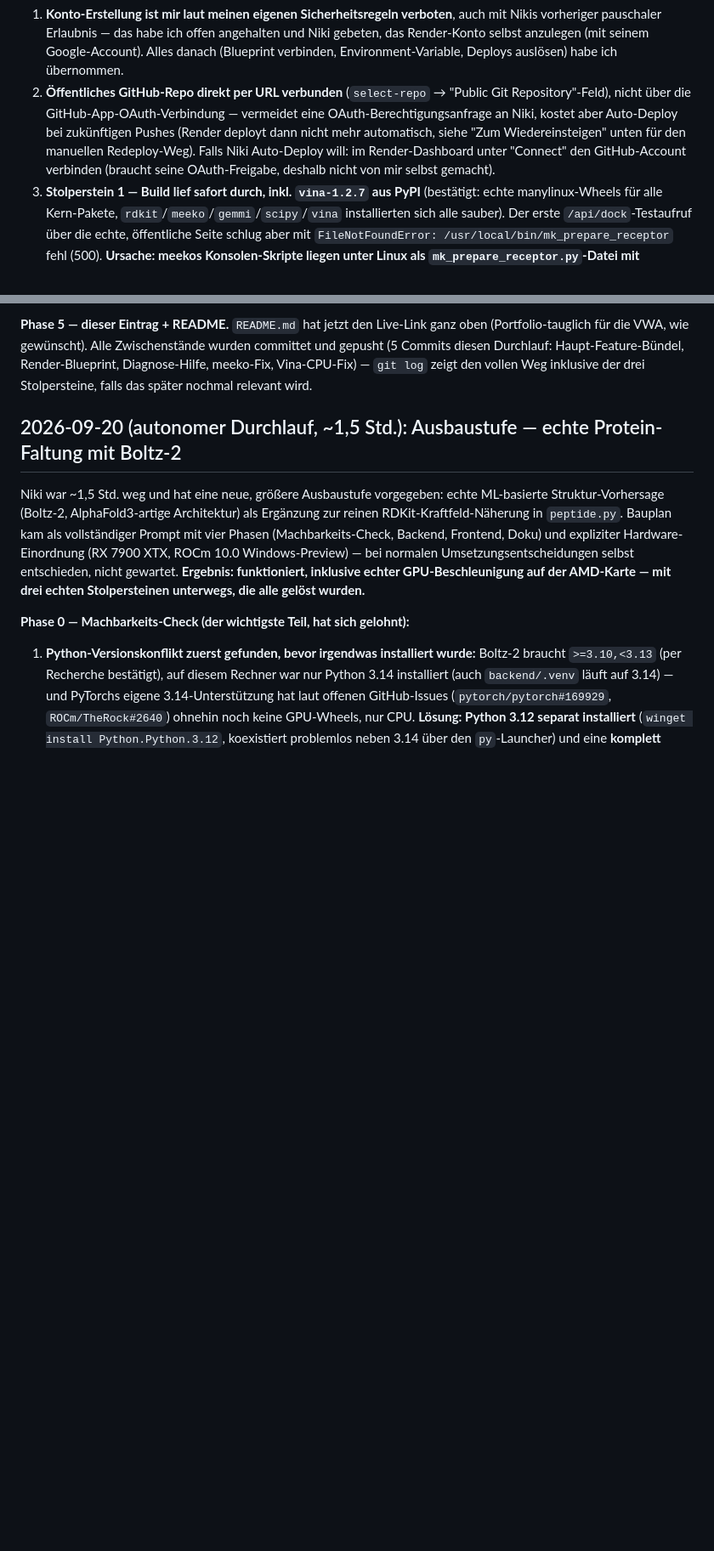
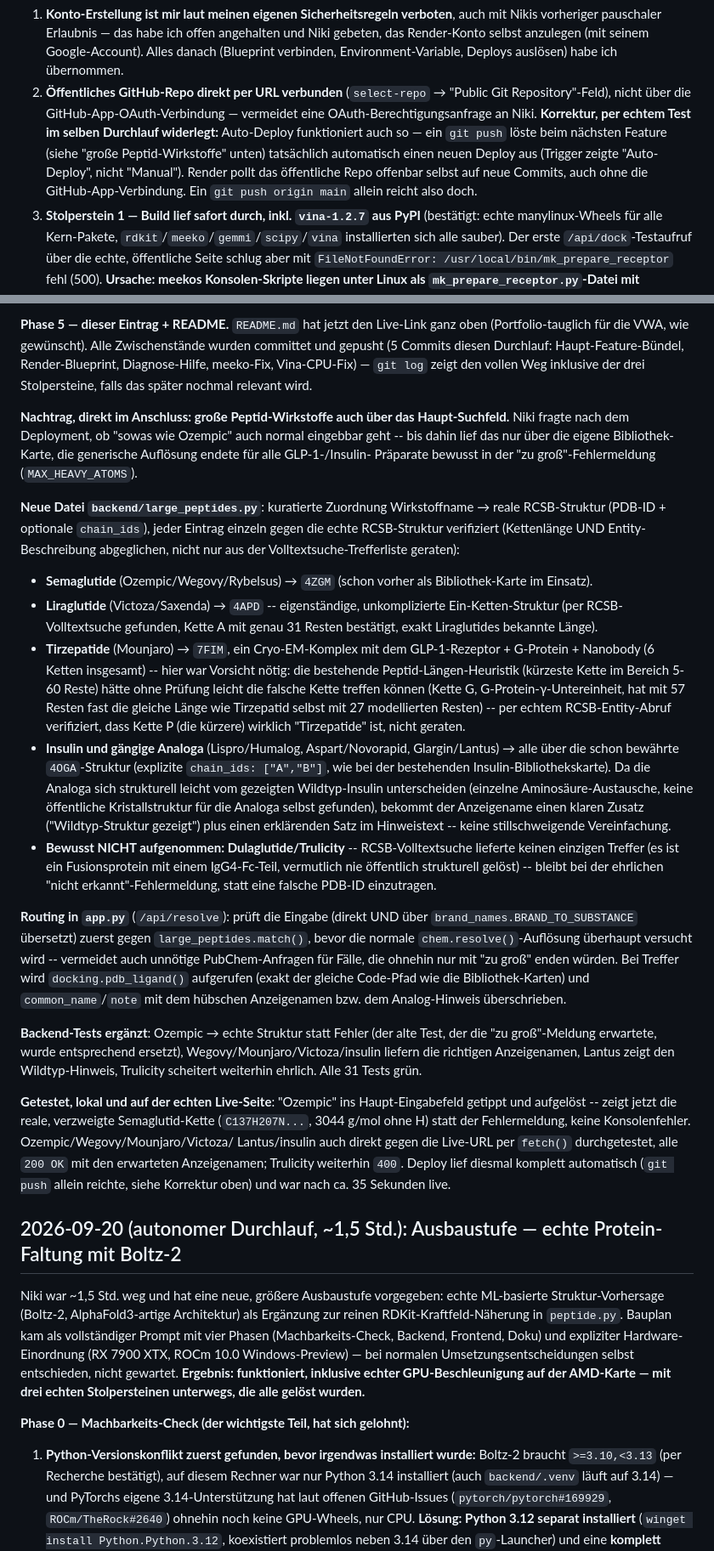
Before and after one commit to nikiweikhart/molecule-viewer, a Markdown page: docs/stand.md, 2 parts joined by grey strips. Shown at 85% size. GitHub-like rendering; blank space fills up the shorter version.

Commit message:
Document the large-peptide routing feature and the auto-deploy correction
Co-Authored-By: Claude Sonnet 5 <noreply@anthropic.com>

```diff
--- a/docs/stand.md
+++ b/docs/stand.md
@@ -112,12 +112,14 @@ Ort am lebenden Deployment gefunden und gelöst (nicht vorab erraten):**
    Environment-Variable, Deploys auslösen) habe ich übernommen.
 2. **Öffentliches GitHub-Repo direkt per URL verbunden** (`select-repo` →
    "Public Git Repository"-Feld), nicht über die GitHub-App-OAuth-Verbindung
-   — vermeidet eine OAuth-Berechtigungsanfrage an Niki, kostet aber
-   Auto-Deploy bei zukünftigen Pushes (Render deployt dann nicht mehr
-   automatisch, siehe "Zum Wiedereinsteigen" unten für den manuellen
-   Redeploy-Weg). Falls Niki Auto-Deploy will: im Render-Dashboard unter
-   "Connect" den GitHub-Account verbinden (braucht seine OAuth-Freigabe,
-   deshalb nicht von mir selbst gemacht).
+   — vermeidet eine OAuth-Berechtigungsanfrage an Niki. **Korrektur, per
+   echtem Test im selben Durchlauf widerlegt:** Auto-Deploy funktioniert
+   auch so — ein `git push` löste beim nächsten Feature (siehe
+   "große Peptid-Wirkstoffe" unten) tatsächlich automatisch einen neuen
+   Deploy aus (Trigger zeigte "Auto-Deploy", nicht "Manual"). Render
+   pollt das öffentliche Repo offenbar selbst auf neue Commits, auch ohne
+   die GitHub-App-Verbindung. Ein `git push origin main` allein reicht
+   also doch.
 3. **Stolperstein 1 — Build lief safort durch, inkl. `vina-1.2.7` aus
    PyPI** (bestätigt: echte manylinux-Wheels für alle Kern-Pakete,
    `rdkit`/`meeko`/`gemmi`/`scipy`/`vina` installierten sich alle sauber).
@@ -174,6 +176,68 @@ Zwischenstände wurden committet und gepusht (5 Commits diesen Durchlauf:
 Haupt-Feature-Bündel, Render-Blueprint, Diagnose-Hilfe, meeko-Fix,
 Vina-CPU-Fix) — `git log` zeigt den vollen Weg inklusive der drei
 Stolpersteine, falls das später nochmal relevant wird.
+
+**Nachtrag, direkt im Anschluss: große Peptid-Wirkstoffe auch über das
+Haupt-Suchfeld.** Niki fragte nach dem Deployment, ob "sowas wie Ozempic"
+auch normal eingebbar geht -- bis dahin lief das nur über die eigene
+Bibliothek-Karte, die generische Auflösung endete für alle GLP-1-/Insulin-
+Präparate bewusst in der "zu groß"-Fehlermeldung (`MAX_HEAVY_ATOMS`).
+
+**Neue Datei `backend/large_peptides.py`**: kuratierte Zuordnung
+Wirkstoffname → reale RCSB-Struktur (PDB-ID + optionale `chain_ids`), jeder
+Eintrag einzeln gegen die echte RCSB-Struktur verifiziert (Kettenlänge UND
+Entity-Beschreibung abgeglichen, nicht nur aus der Volltextsuche-Trefferliste
+geraten):
+- **Semaglutide** (Ozempic/Wegovy/Rybelsus) → `4ZGM` (schon vorher als
+  Bibliothek-Karte im Einsatz).
+- **Liraglutide** (Victoza/Saxenda) → `4APD` -- eigenständige, unkomplizierte
+  Ein-Ketten-Struktur (per RCSB-Volltextsuche gefunden, Kette A mit genau 31
+  Resten bestätigt, exakt Liraglutides bekannte Länge).
+- **Tirzepatide** (Mounjaro) → `7FIM`, ein Cryo-EM-Komplex mit dem
+  GLP-1-Rezeptor + G-Protein + Nanobody (6 Ketten insgesamt) -- hier war
+  Vorsicht nötig: die bestehende Peptid-Längen-Heuristik (kürzeste Kette im
+  Bereich 5-60 Reste) hätte ohne Prüfung leicht die falsche Kette treffen
+  können (Kette G, G-Protein-γ-Untereinheit, hat mit 57 Resten fast die
+  gleiche Länge wie Tirzepatid selbst mit 27 modellierten Resten) -- per
+  echtem RCSB-Entity-Abruf verifiziert, dass Kette P (die kürzere) wirklich
+  "Tirzepatide" ist, nicht geraten.
+- **Insulin und gängige Analoga** (Lispro/Humalog, Aspart/Novorapid,
+  Glargin/Lantus) → alle über die schon bewährte `4OGA`-Struktur (explizite
+  `chain_ids: ["A","B"]`, wie bei der bestehenden Insulin-Bibliothekskarte).
+  Da die Analoga sich strukturell leicht vom gezeigten Wildtyp-Insulin
+  unterscheiden (einzelne Aminosäure-Austausche, keine öffentliche
+  Kristallstruktur für die Analoga selbst gefunden), bekommt der
+  Anzeigename einen klaren Zusatz ("Wildtyp-Struktur gezeigt") plus einen
+  erklärenden Satz im Hinweistext -- keine stillschweigende Vereinfachung.
+- **Bewusst NICHT aufgenommen: Dulaglutide/Trulicity** -- RCSB-Volltextsuche
+  lieferte keinen einzigen Treffer (es ist ein Fusionsprotein mit einem
+  IgG4-Fc-Teil, vermutlich nie öffentlich strukturell gelöst) -- bleibt bei
+  der ehrlichen "nicht erkannt"-Fehlermeldung, statt eine falsche PDB-ID
+  einzutragen.
+
+**Routing in `app.py`** (`/api/resolve`): prüft die Eingabe (direkt UND über
+`brand_names.BRAND_TO_SUBSTANCE` übersetzt) zuerst gegen
+`large_peptides.match()`, bevor die normale `chem.resolve()`-Auflösung
+überhaupt versucht wird -- vermeidet auch unnötige PubChem-Anfragen für
+Fälle, die ohnehin nur mit "zu groß" enden würden. Bei Treffer wird
+`docking.pdb_ligand()` aufgerufen (exakt der gleiche Code-Pfad wie die
+Bibliothek-Karten) und `common_name`/`note` mit dem hübschen Anzeigenamen
+bzw. dem Analog-Hinweis überschrieben.
+
+**Backend-Tests ergänzt**: Ozempic → echte Struktur statt Fehler (der alte
+Test, der die "zu groß"-Meldung erwartete, wurde entsprechend ersetzt),
+Wegovy/Mounjaro/Victoza/insulin liefern die richtigen Anzeigenamen, Lantus
+zeigt den Wildtyp-Hinweis, Trulicity scheitert weiterhin ehrlich. Alle 31
+Tests grün.
+
+**Getestet, lokal und auf der echten Live-Seite**: "Ozempic" ins
+Haupt-Eingabefeld getippt und aufgelöst -- zeigt jetzt die reale,
+verzweigte Semaglutid-Kette (`C137H207N...`, 3044 g/mol ohne H) statt der
+Fehlermeldung, keine Konsolenfehler. Ozempic/Wegovy/Mounjaro/Victoza/
+Lantus/insulin auch direkt gegen die Live-URL per `fetch()` durchgetestet,
+alle `200 OK` mit den erwarteten Anzeigenamen; Trulicity weiterhin `400`.
+Deploy lief diesmal komplett automatisch (`git push` allein reichte, siehe
+Korrektur oben) und war nach ca. 35 Sekunden live.
 
 ## 2026-09-20 (autonomer Durchlauf, ~1,5 Std.): Ausbaustufe — echte Protein-Faltung mit Boltz-2
 
```
Also changed, not shown: other parts of docs/stand.md (+8 -6 lines).
